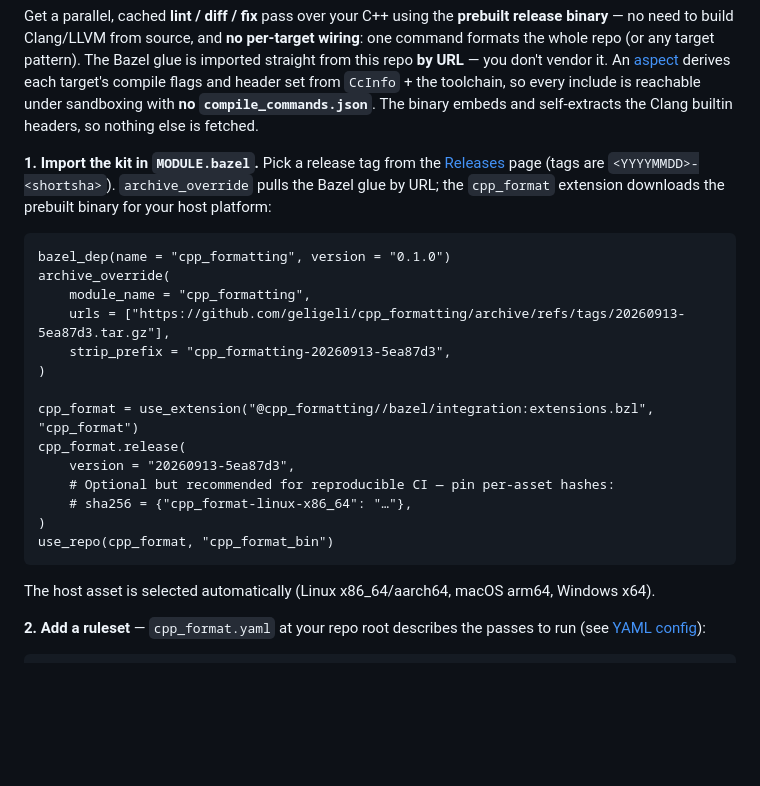
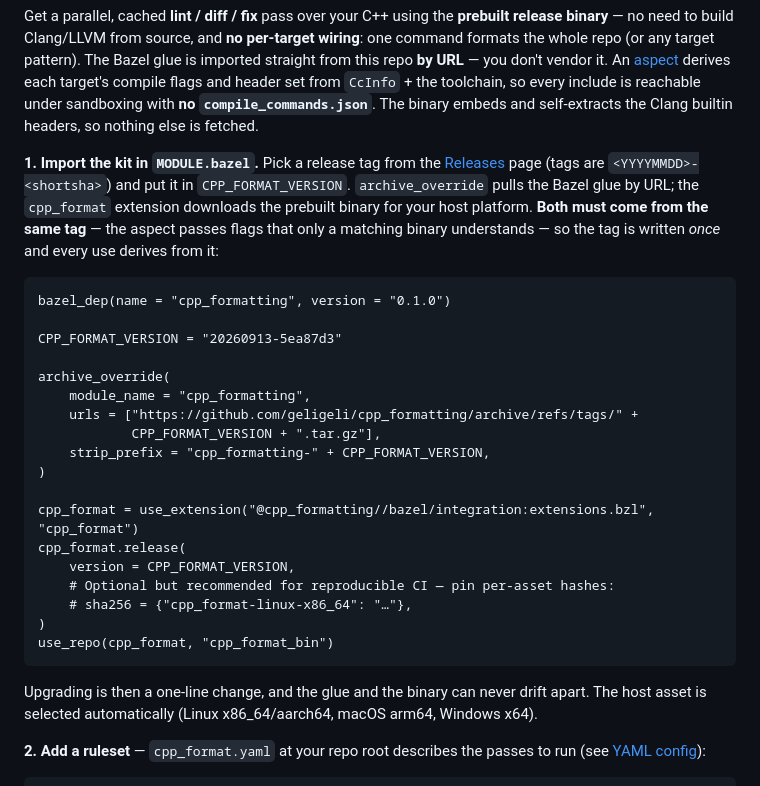
Before and after one commit to geligeli/cpp_formatting, a Markdown page: README.md, the part around the change. GitHub-like rendering; blank space fills up the shorter version.

Commit message:
README: derive every version string from one CPP_FORMAT_VERSION constant
The quick start spelled the release tag three times -- twice in
`archive_override` (url, strip_prefix) and once in `cpp_format.release()`.
Those are not independent knobs: the aspect shipped in the Bazel glue passes
flags only a matching binary understands, so a snippet that lets them drift
hands the reader a build that fails with

    cpp_format: Unknown command line argument '--owned-files=<...>.params'

Write the tag once and derive the rest, which is what makes "follow the
README" a contract rather than advice.  Upgrading is now a one-line change.

Co-Authored-By: Claude Opus 5 (1M context) <noreply@anthropic.com>

````diff
--- a/README.md
+++ b/README.md
@@ -16,28 +16,36 @@ fetched.
 
 **1. Import the kit in `MODULE.bazel`.** Pick a release tag from the
 [Releases](https://github.com/geligeli/cpp_formatting/releases) page (tags are
-`<YYYYMMDD>-<shortsha>`). `archive_override` pulls the Bazel glue by URL; the
-`cpp_format` extension downloads the prebuilt binary for your host platform:
+`<YYYYMMDD>-<shortsha>`) and put it in `CPP_FORMAT_VERSION`. `archive_override`
+pulls the Bazel glue by URL; the `cpp_format` extension downloads the prebuilt
+binary for your host platform. **Both must come from the same tag** — the aspect
+passes flags that only a matching binary understands — so the tag is written
+*once* and every use derives from it:
 
 ```starlark
 bazel_dep(name = "cpp_formatting", version = "0.1.0")
+
+CPP_FORMAT_VERSION = "20260913-5ea87d3"
+
 archive_override(
     module_name = "cpp_formatting",
-    urls = ["https://github.com/geligeli/cpp_formatting/archive/refs/tags/20260913-5ea87d3.tar.gz"],
-    strip_prefix = "cpp_formatting-20260913-5ea87d3",
+    urls = ["https://github.com/geligeli/cpp_formatting/archive/refs/tags/" +
+            CPP_FORMAT_VERSION + ".tar.gz"],
+    strip_prefix = "cpp_formatting-" + CPP_FORMAT_VERSION,
 )
 
 cpp_format = use_extension("@cpp_formatting//bazel/integration:extensions.bzl", "cpp_format")
 cpp_format.release(
-    version = "20260913-5ea87d3",
+    version = CPP_FORMAT_VERSION,
     # Optional but recommended for reproducible CI — pin per-asset hashes:
     # sha256 = {"cpp_format-linux-x86_64": "…"},
 )
 use_repo(cpp_format, "cpp_format_bin")
 ```
 
-The host asset is selected automatically (Linux x86_64/aarch64, macOS arm64,
-Windows x64).
+Upgrading is then a one-line change, and the glue and the binary can never
+drift apart. The host asset is selected automatically (Linux x86_64/aarch64,
+macOS arm64, Windows x64).
 
 **2. Add a ruleset** — `cpp_format.yaml` at your repo root describes the passes
 to run (see [YAML config](#config-file---config)):
````
